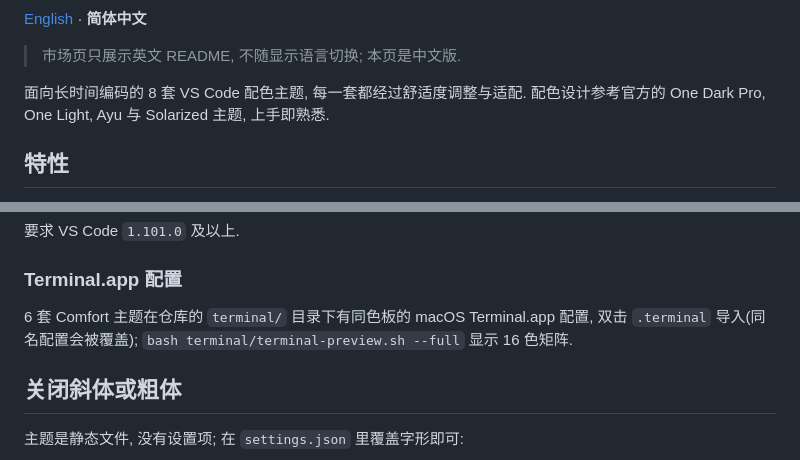
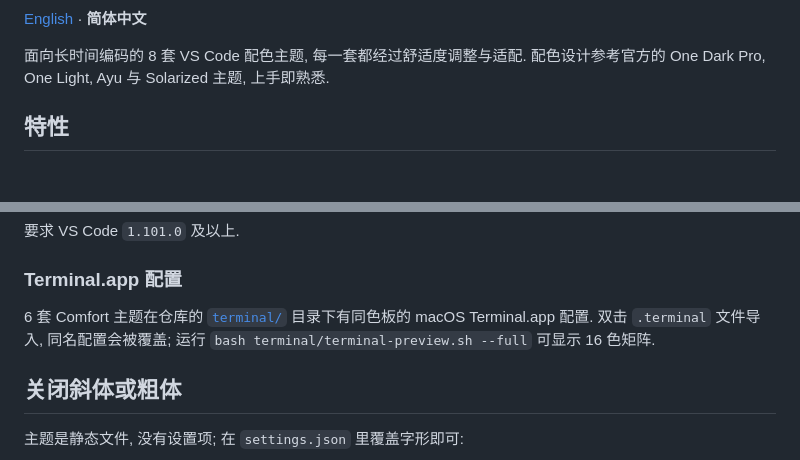
Before and after one commit to HeavenSky/editor-comfort-theme, a Markdown page: README.zh-cn.md, 2 parts joined by grey strips. Drawn GitHub-style; blank space fills up the shorter version.

```diff
--- a/README.zh-cn.md
+++ b/README.zh-cn.md
@@ -3,6 +7,4 @@
 [English](https://github.com/HeavenSky/editor-comfort-theme/blob/HEAD/README.md) · **简体中文**
-
-> 市场页只展示英文 README, 不随显示语言切换; 本页是中文版.
 
 面向长时间编码的 8 套 VS Code 配色主题, 每一套都经过舒适度调整与适配. 配色设计参考官方的 One Dark Pro, One Light, Ayu 与 Solarized 主题, 上手即熟悉.
 
@@ -48,7 +50,7 @@ Fit 主题在保留参考主题风格的同时做完整的护眼适配; Comfort
 
 ### Terminal.app 配置
 
-6 套 Comfort 主题在仓库的 `terminal/` 目录下有同色板的 macOS Terminal.app 配置, 双击 `.terminal` 导入(同名配置会被覆盖); `bash terminal/terminal-preview.sh --full` 显示 16 色矩阵.
+6 套 Comfort 主题在仓库的 [`terminal/`](https://github.com/HeavenSky/editor-comfort-theme/tree/HEAD/terminal) 目录下有同色板的 macOS Terminal.app 配置. 双击 `.terminal` 文件导入, 同名配置会被覆盖; 运行 `bash terminal/terminal-preview.sh --full` 可显示 16 色矩阵.
 
 ## 关闭斜体或粗体
 
```
Also changed, not shown: other parts of README.zh-cn.md (+4 -0 lines), README.md (+42 -3 lines).
